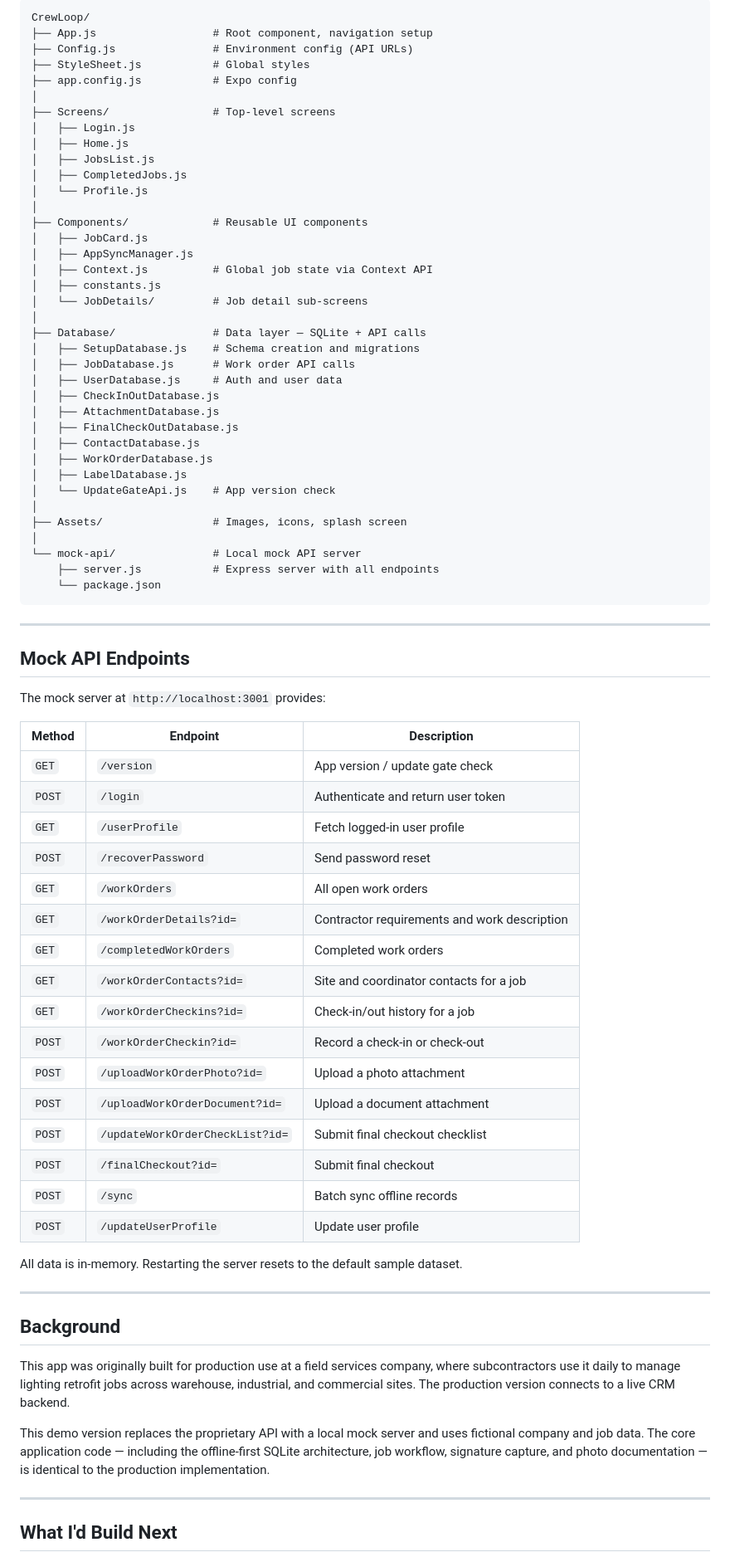
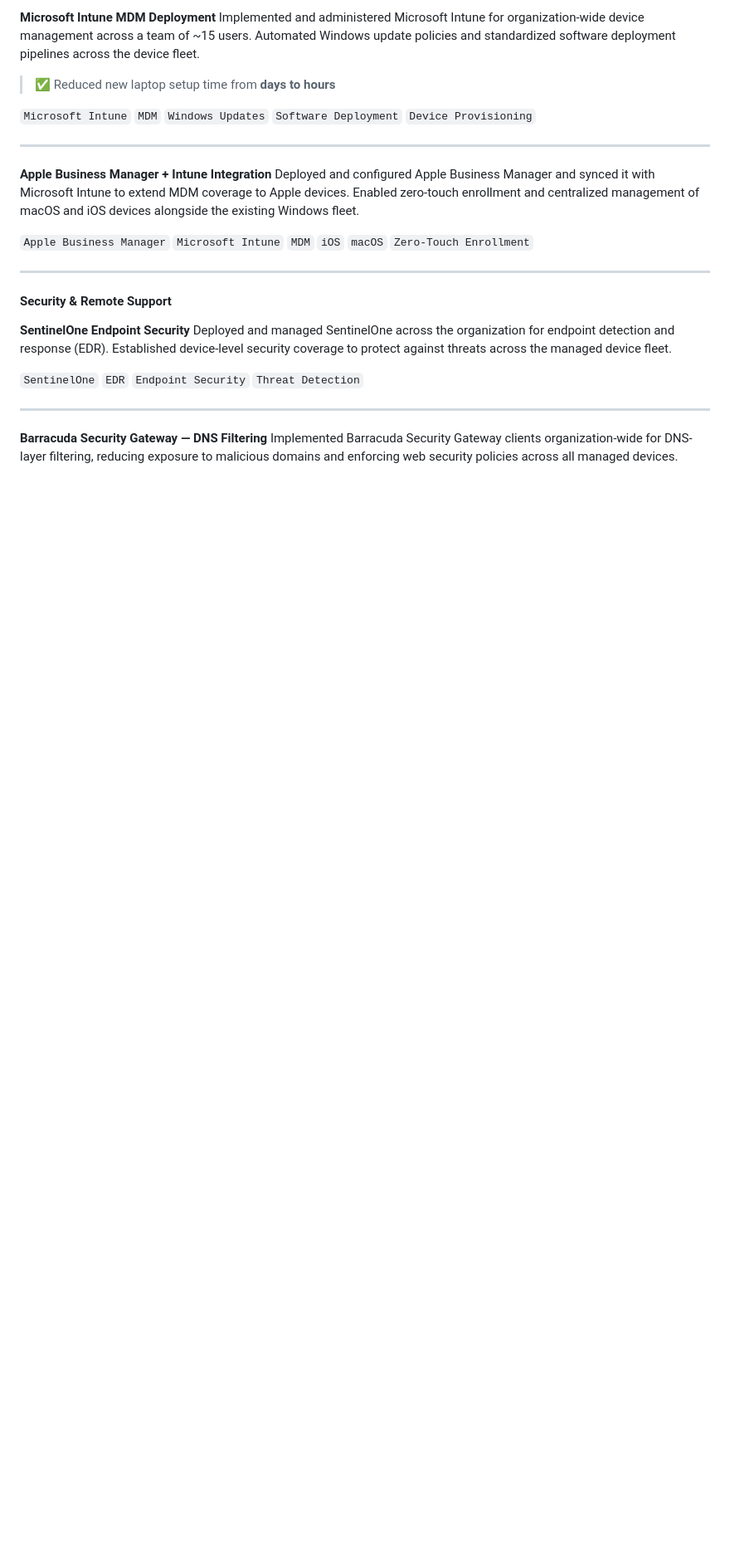
Before and after one commit to DanielGerrald/CrewLoop, a Markdown page: README.md, the part around one of its changes. Shown at 83% size. GitHub-like rendering; blank space fills up the shorter version.

````diff
--- a/README.md
+++ b/README.md
@@ -152,80 +54,29 @@ Password: (any value)
 
-```
-CrewLoop/
-├── App.js                  # Root component, navigation setup
-├── Config.js               # Environment config (API URLs)
-├── StyleSheet.js           # Global styles
-├── app.config.js           # Expo config
-│
-├── Screens/                # Top-level screens
-│   ├── Login.js
-│   ├── Home.js
-│   ├── JobsList.js
-│   ├── CompletedJobs.js
-│   └── Profile.js
-│
-├── Components/             # Reusable UI components
-│   ├── JobCard.js
-│   ├── AppSyncManager.js
-│   ├── Context.js          # Global job state via Context API
-│   ├── constants.js
-│   └── JobDetails/         # Job detail sub-screens
-│
-├── Database/               # Data layer — SQLite + API calls
-│   ├── SetupDatabase.js    # Schema creation and migrations
-│   ├── JobDatabase.js      # Work order API calls
-│   ├── UserDatabase.js     # Auth and user data
-│   ├── CheckInOutDatabase.js
-│   ├── AttachmentDatabase.js
-│   ├── FinalCheckOutDatabase.js
-│   ├── ContactDatabase.js
-│   ├── WorkOrderDatabase.js
-│   ├── LabelDatabase.js
-│   └── UpdateGateApi.js    # App version check
-│
-├── Assets/                 # Images, icons, splash screen
-│
-└── mock-api/               # Local mock API server
-    ├── server.js           # Express server with all endpoints
-    └── package.json
-```
+**Microsoft Intune MDM Deployment**
+Implemented and administered Microsoft Intune for organization-wide device management across a team of ~15 users. Automated Windows update policies and standardized software deployment pipelines across the device fleet.
+
+> ✅ Reduced new laptop setup time from **days to hours**
+
+`Microsoft Intune` `MDM` `Windows Updates` `Software Deployment` `Device Provisioning`
 
 ---
 
-## Mock API Endpoints
+**Apple Business Manager + Intune Integration**
+Deployed and configured Apple Business Manager and synced it with Microsoft Intune to extend MDM coverage to Apple devices. Enabled zero-touch enrollment and centralized management of macOS and iOS devices alongside the existing Windows fleet.
 
-The mock server at `http://localhost:3001` provides:
-
-| Method | Endpoint | Description |
-|---|---|---|
-| `GET` | `/version` | App version / update gate check |
-| `POST` | `/login` | Authenticate and return user token |
-| `GET` | `/userProfile` | Fetch logged-in user profile |
-| `POST` | `/recoverPassword` | Send password reset |
-| `GET` | `/workOrders` | All open work orders |
-| `GET` | `/workOrderDetails?id=` | Contractor requirements and work description |
-| `GET` | `/completedWorkOrders` | Completed work orders |
-| `GET` | `/workOrderContacts?id=` | Site and coordinator contacts for a job |
-| `GET` | `/workOrderCheckins?id=` | Check-in/out history for a job |
-| `POST` | `/workOrderCheckin?id=` | Record a check-in or check-out |
-| `POST` | `/uploadWorkOrderPhoto?id=` | Upload a photo attachment |
-| `POST` | `/uploadWorkOrderDocument?id=` | Upload a document attachment |
-| `POST` | `/updateWorkOrderCheckList?id=` | Submit final checkout checklist |
-| `POST` | `/finalCheckout?id=` | Submit final checkout |
-| `POST` | `/sync` | Batch sync offline records |
-| `POST` | `/updateUserProfile` | Update user profile |
-
-All data is in-memory. Restarting the server resets to the default sample dataset.
+`Apple Business Manager` `Microsoft Intune` `MDM` `iOS` `macOS` `Zero-Touch Enrollment`
 
 ---
 
-## Background
+#### Security & Remote Support
 
-This app was originally built for production use at a field services company, where subcontractors use it daily to manage lighting retrofit jobs across warehouse, industrial, and commercial sites. The production version connects to a live CRM backend.
+**SentinelOne Endpoint Security**
+Deployed and managed SentinelOne across the organization for endpoint detection and response (EDR). Established device-level security coverage to protect against threats across the managed device fleet.
 
-This demo version replaces the proprietary API with a local mock server and uses fictional company and job data. The core application code — including the offline-first SQLite architecture, job workflow, signature capture, and photo documentation — is identical to the production implementation.
+`SentinelOne` `EDR` `Endpoint Security` `Threat Detection`
 
 ---
 
-## What I'd Build Next
+**Barracuda Security Gateway — DNS Filtering**
+Implemented Barracuda Security Gateway clients organization-wide for DNS-layer filtering, reducing exposure to malicious domains and enforcing web security policies across all managed devices.
 
````
Also changed, not shown: other parts of README.md (+39 -143 lines).
